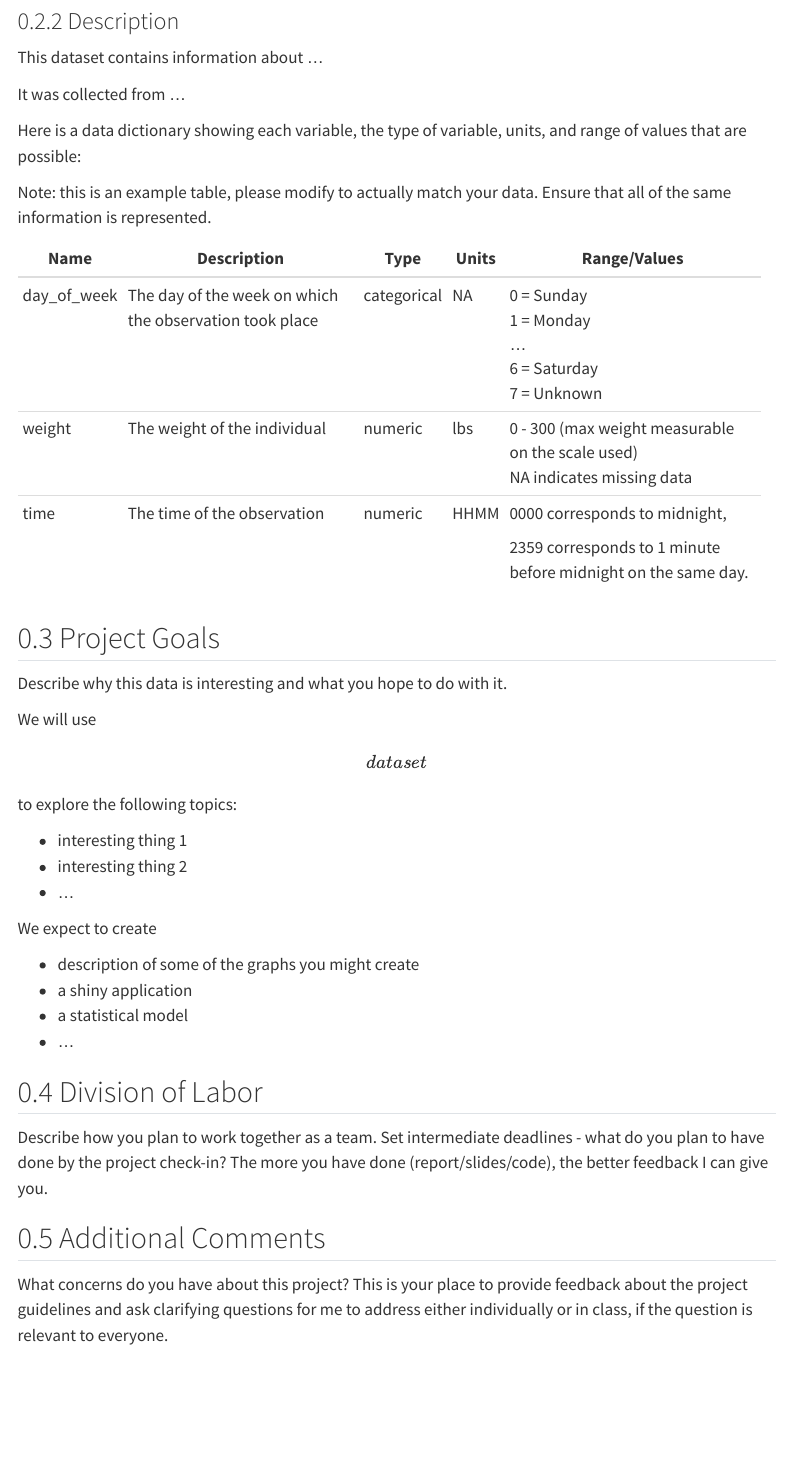
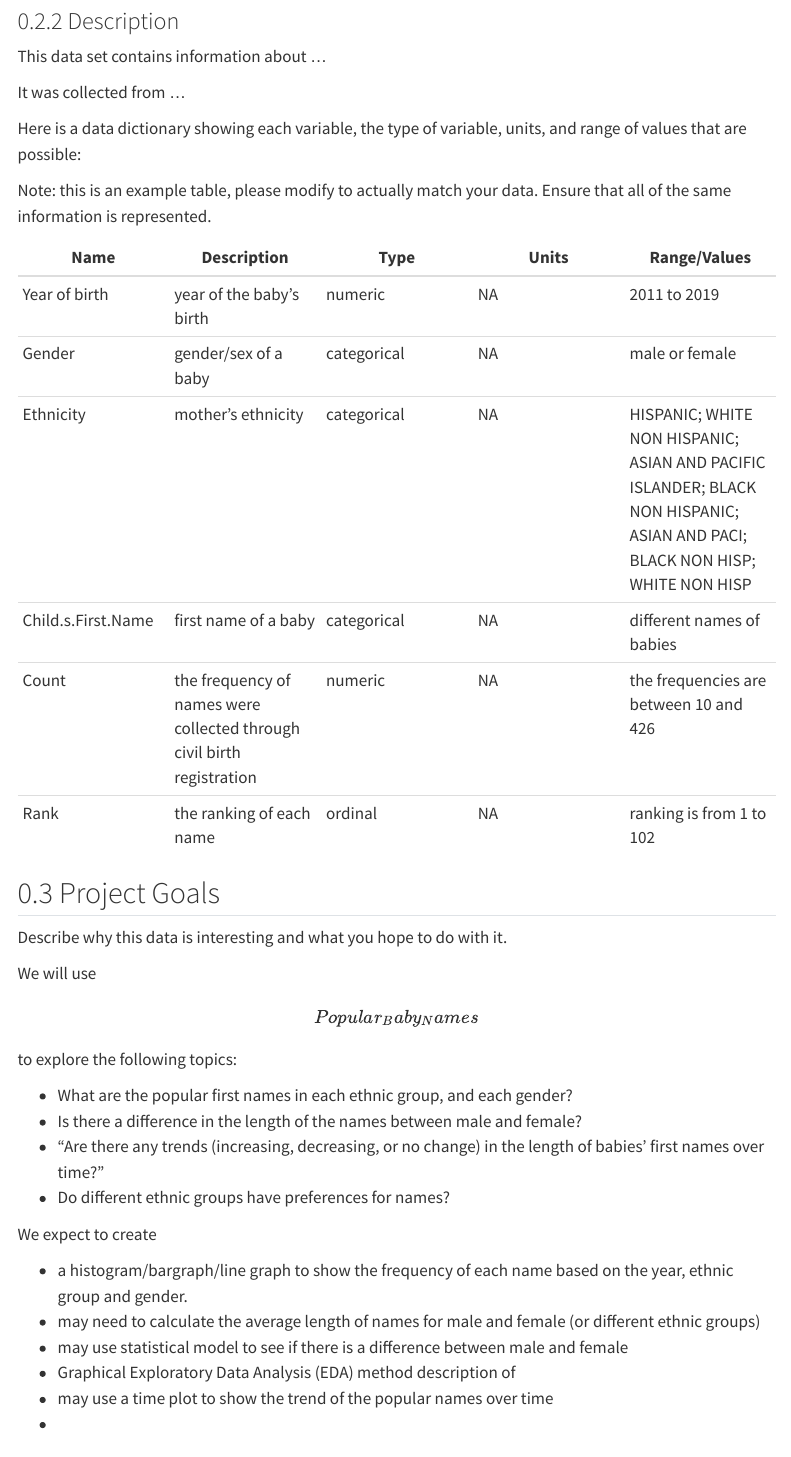
Before and after one commit to stat850-unl/project-sun-fire, a Quarto document (proposal.qmd): the page in a window 1100 px wide, from 920 px down before the commit and from 1200 px down after it, so that both start at the same text. Rendered offline with R 4.5, knitr and Pandoc in place of Quarto, with nearby package versions; some code elsewhere in the file could not run offline; menus at the side of the page are left out.

Commit message:
edited proposal

```diff
--- a/proposal.qmd
+++ b/proposal.qmd
@@ -32,6 +42,6 @@ Provide some code to read in the data (either stored in the repository or read i
 ### Description
 
-This dataset contains information about ...
+This data set contains information about ...
 
 It was collected from ...
 
@@ -39,40 +49,34 @@ Here is a data dictionary showing each variable, the type of variable, units, an
 
 Note: this is an example table, please modify to actually match your data. Ensure that all of the same information is represented.
 
-+-------------+---------------------------------------------------------+-------------+-------+---------------------------------------------------------------+
-| Name        | Description                                             | Type        | Units | Range/Values                                                  |
-+=============+=========================================================+=============+=======+===============================================================+
-| day_of_week | The day of the week on which the observation took place | categorical | NA    | 0 = Sunday\                                                   |
-|             |                                                         |             |       | 1 = Monday\                                                   |
-|             |                                                         |             |       | ...\                                                          |
-|             |                                                         |             |       | 6 = Saturday\                                                 |
-|             |                                                         |             |       | 7 = Unknown                                                   |
-+-------------+---------------------------------------------------------+-------------+-------+---------------------------------------------------------------+
-| weight      | The weight of the individual                            | numeric     | lbs   | 0 - 300 (max weight measurable on the scale used)\            |
-|             |                                                         |             |       | NA indicates missing data                                     |
-+-------------+---------------------------------------------------------+-------------+-------+---------------------------------------------------------------+
-| time        | The time of the observation                             | numeric     | HHMM  | 0000 corresponds to midnight,                                 |
-|             |                                                         |             |       |                                                               |
-|             |                                                         |             |       | 2359 corresponds to 1 minute before midnight on the same day. |
-+-------------+---------------------------------------------------------+-------------+-------+---------------------------------------------------------------+
+| Name               | Description                                                            | Type        | Units | Range/Values                                                                                                                 |
+|---------------|---------------|---------------|---------------|---------------|
+| Year of birth      | year of the baby's birth                                               | numeric     | NA    | 2011 to 2019                                                                                                                 |
+| Gender             | gender/sex of a baby                                                   | categorical | NA    | male or female                                                                                                               |
+| Ethnicity          | mother's ethnicity                                                     | categorical | NA    | HISPANIC; WHITE NON HISPANIC; ASIAN AND PACIFIC ISLANDER; BLACK NON HISPANIC; ASIAN AND PACI; BLACK NON HISP; WHITE NON HISP |
+| Child.s.First.Name | first name of a baby                                                   | categorical | NA    | different names of babies                                                                                                    |
+| Count              | the frequency of names were collected through civil birth registration | numeric     | NA    | the frequencies are between 10 and 426                                                                                       |
+| Rank               | the ranking of each name                                               | ordinal     | NA    | ranking is from 1 to 102                                                                                                     |
 
 ## Project Goals
 
 Describe why this data is interesting and what you hope to do with it.
 
-We will use \[dataset\] to explore the following topics:
+We will use \[Popular_Baby_Names\] to explore the following topics:
 
--   interesting thing 1
--   interesting thing 2
--   ...
+-   What are the popular first names in each ethnic group, and each gender?
+-   Is there a difference in the length of the names between male and female?
+-   "Are there any trends (increasing, decreasing, or no change) in the length of babies' first names over time?"
+-   Do different ethnic groups have preferences for names?
 
 We expect to create
 
--   description of some of the graphs you might create
--   a shiny application
--   a statistical model
--   ...
+-   a histogram/bargraph/line graph to show the frequency of each name based on the year, ethnic group and gender.
+-   may need to calculate the average length of names for male and female (or different ethnic groups)
+-   may use statistical model to see if there is a difference between male and female
+-   Graphical Exploratory Data Analysis (EDA) method description of
+-   may use a time plot to show the trend of the popular names over time
+-
 
 ## Division of Labor
 
-Describe how you plan to work together as a team. Set intermediate deadlines - what do you plan to have done by the project check-in? The more you have done (report/slides/code), the better feedback I can give you.
@@ -79,4 +88,4 @@ Describe how you plan to work together as a team. Set intermediate deadlines - w
 
 ## Additional Comments
 
-What concerns do you have about this project? This is your place to provide feedback about the project guidelines and ask clarifying questions for me to address either individually or in class, if the question is relevant to everyone.
+Is it appropriate to use a hypothesis testing in our project regarding the mean length of names between male and female? We plan to perform a T test to show what we find. We can also use graph to display and explain it. The graphing method is obvious to see the result but we are considering to use a hypothesis testing to prove or disprove the difference.
```
Also changed, not shown: proposal.qmd (19 more changed lines).
